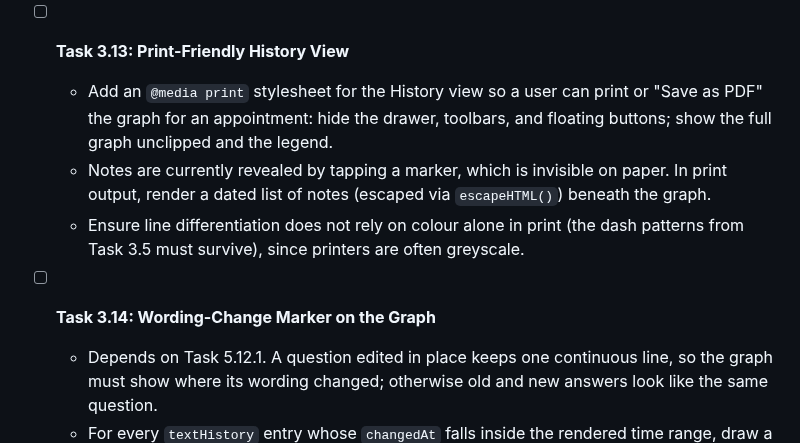
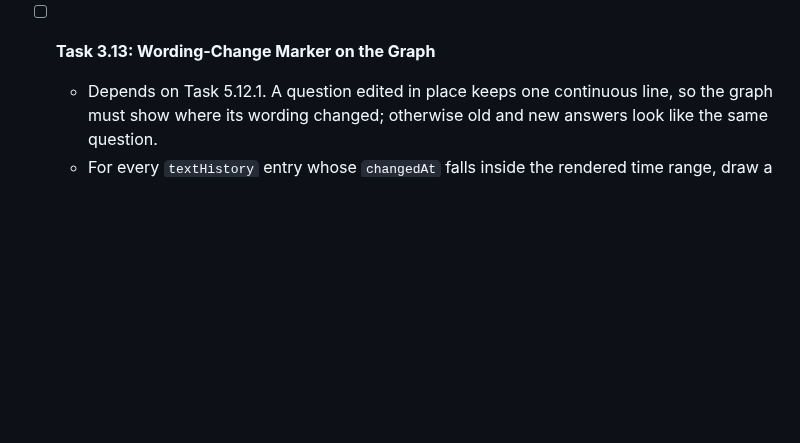
Before and after one commit to Cactus-Bones-Software/high-and-low, a Markdown page: docs/todo.md, the part around the change. Drawn GitHub-style; blank space fills up the shorter version.

Commit message:
Removed print task for history view.

```diff
--- a/docs/todo.md
+++ b/docs/todo.md
@@ -242,15 +242,7 @@ Patients and psychiatrists need a way to actually read the collected data back,
     `=`, `+`, `-`, or `@`). The file is generated entirely on the device; no network requests.
   - Add tests for quoting, newlines in notes, formula-prefixed notes, skipped vs. not-asked, and boolean output.
 
-- [ ] **Task 3.13: Print-Friendly History View**
-  - Add an `@media print` stylesheet for the History view so a user can print or "Save as PDF" the graph for an
-    appointment: hide the drawer, toolbars, and floating buttons; show the full graph unclipped and the legend.
-  - Notes are currently revealed by tapping a marker, which is invisible on paper. In print output, render a dated
-    list of notes (escaped via `escapeHTML()`) beneath the graph.
-  - Ensure line differentiation does not rely on colour alone in print (the dash patterns from Task 3.5 must
-    survive), since printers are often greyscale.
-
-- [ ] **Task 3.14: Wording-Change Marker on the Graph**
+- [ ] **Task 3.13: Wording-Change Marker on the Graph**
   - Depends on Task 5.12.1. A question edited in place keeps one continuous line, so the graph must show where its
     wording changed; otherwise old and new answers look like the same question.
   - For every `textHistory` entry whose `changedAt` falls inside the rendered time range, draw a marker on that
```
